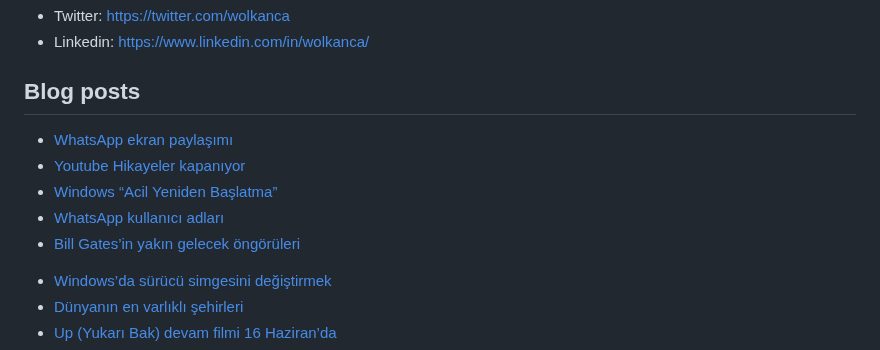
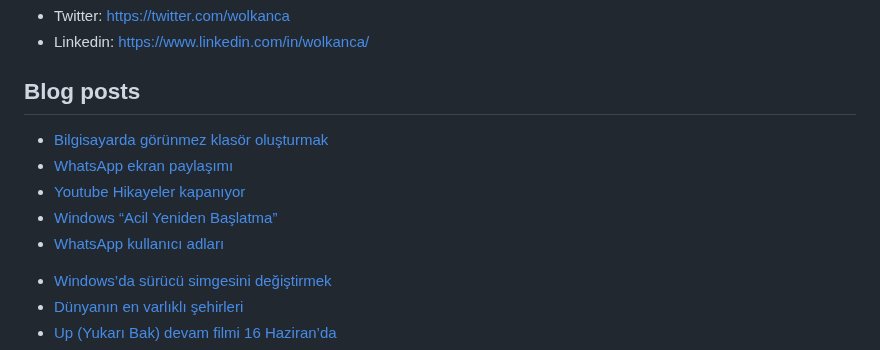
Before and after one commit to wolkanca/volkanyilmaz, a Markdown page: README.md, the part around the change. Drawn GitHub-style.

Commit message:
Updated with the latest blog posts

```diff
--- a/README.md
+++ b/README.md
@@ -11,11 +11,11 @@ Cloudflare Pages. Test. Volkan. https://volkan.pages.dev/
 
 ## Blog posts
 <!-- BLOG-POST-LIST:START -->
+- [Bilgisayarda görünmez klasör oluşturmak](https://wolkanca.com/bilgisayarda-gorunmez-klasor-olusturmak/)
 - [WhatsApp ekran paylaşımı](https://wolkanca.com/whatsapp-ekran-paylasimi/)
 - [Youtube Hikayeler kapanıyor](https://wolkanca.com/youtube-hikayeler-kapaniyor/)
 - [Windows “Acil Yeniden Başlatma”](https://wolkanca.com/windows-acil-yeniden-baslatma/)
 - [WhatsApp kullanıcı adları](https://wolkanca.com/whatsapp-kullanici-adlari/)
-- [Bill Gates’in yakın gelecek öngörüleri](https://wolkanca.com/bill-gatesin-yakin-gelecek-ongoruleri/)
 <!-- BLOG-POST-LIST:END -->
 
 
```
